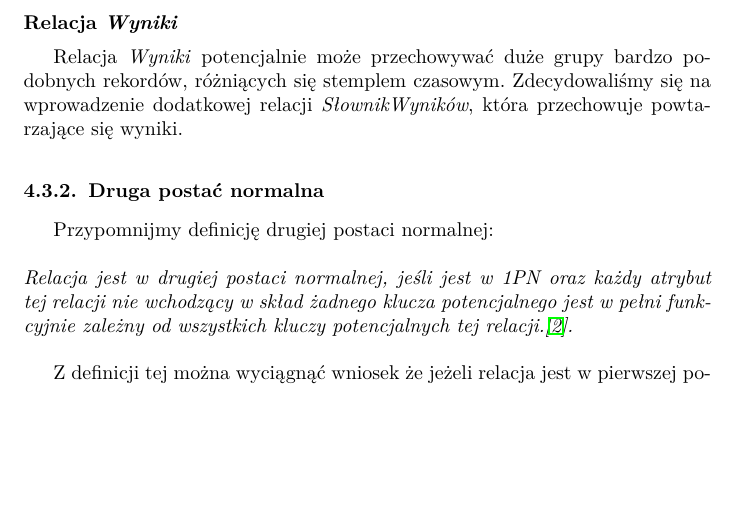
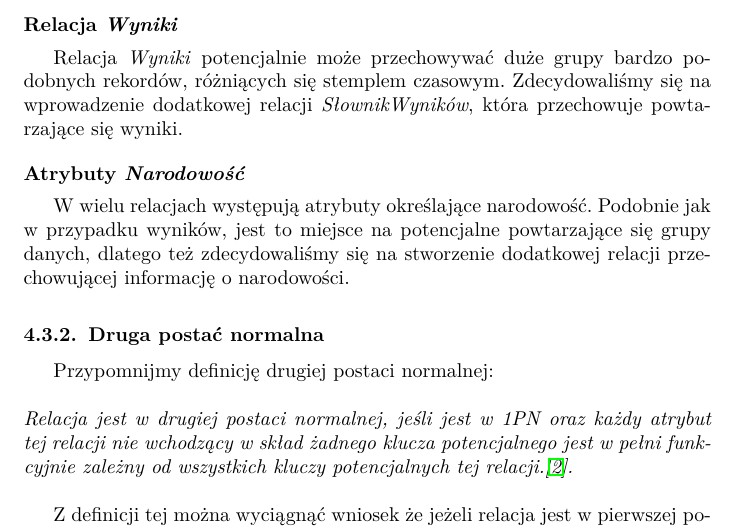
Before and after one commit to kubasikora/WBD-Projekt, a LaTeX document (Sprawozdanie.tex): part of page 21 of 28, cut so that both start at the same text, the shorter picture padded with empty space. The pictures show the PDF file Sprawozdanie.pdf that the author committed with the source.

Commit message:
added nationalities

```diff
--- a/Sprawozdanie.tex
+++ b/Sprawozdanie.tex
@@ -711,6 +711,10 @@ Relacja \emph{Wyniki} potencjalnie może przechowywać duże grupy bardzo podobn
 stemplem czasowym. Zdecydowaliśmy się na wprowadzenie dodatkowej relacji \emph{SłownikWyników}, która przechowuje powtarzające się
 wyniki.
 
+\subsubsection{Atrybuty \emph{Narodowość}}
+W wielu relacjach występują atrybuty określające narodowość. Podobnie jak w przypadku wyników, jest to miejsce na potencjalne
+powtarzające się grupy danych, dlatego też zdecydowaliśmy się na stworzenie dodatkowej relacji przechowującej informację o narodowości.
+
 \subsection{Druga postać normalna}
 Przypomnijmy definicję drugiej postaci normalnej: \\
 \\
```
Also changed, not shown: Sprawozdanie.pdf, 1 other file.
